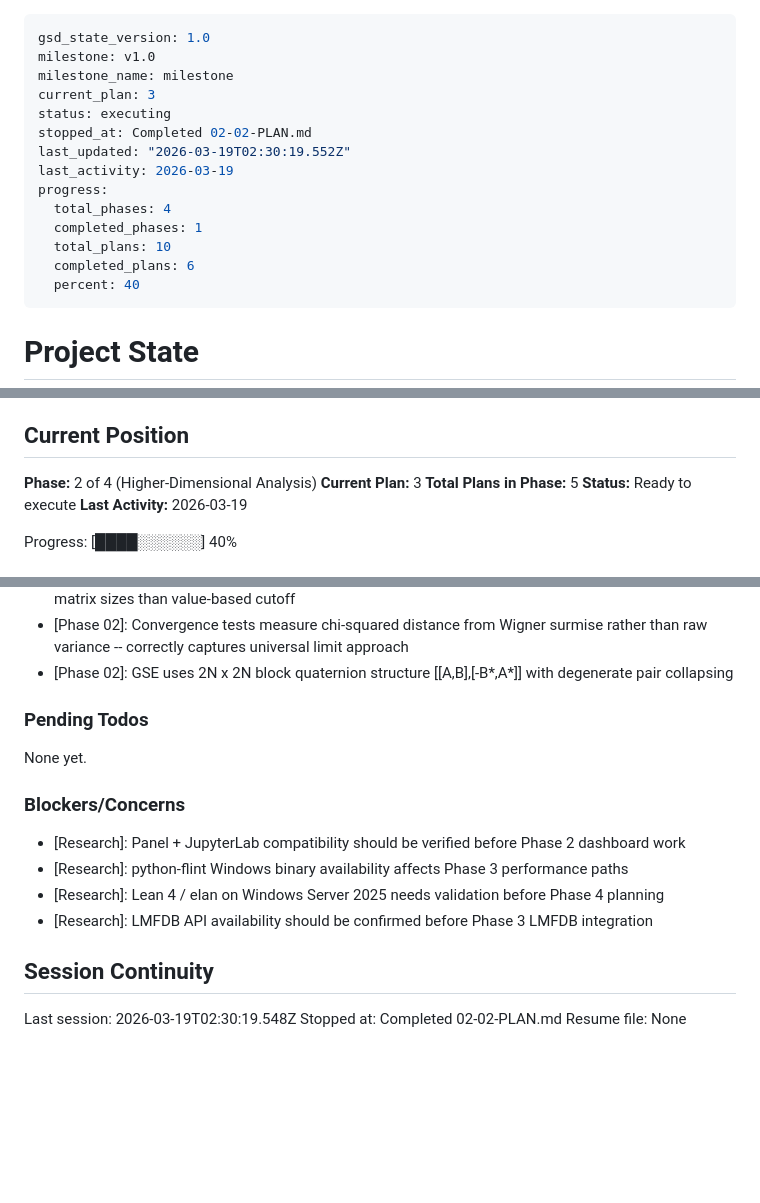
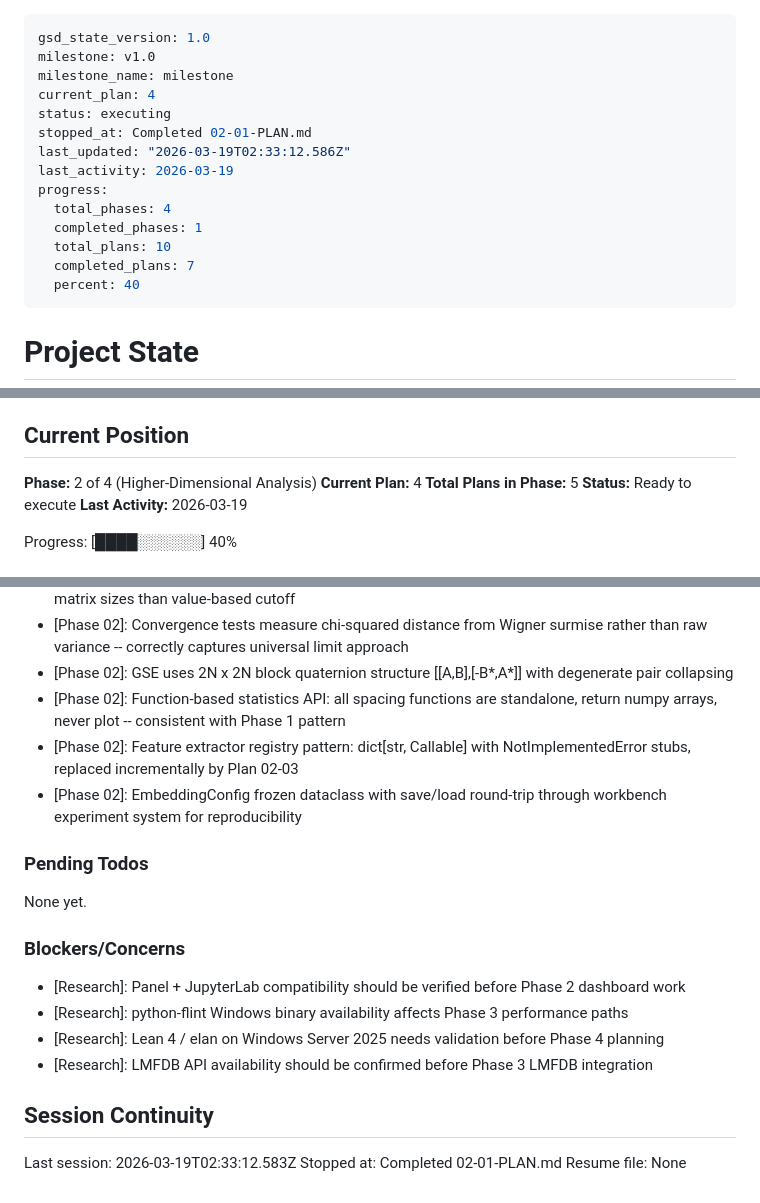
Before and after one commit to vaughanjt/RiemannHypothesisProof, a Markdown page: .planning/STATE.md, 3 parts joined by grey strips. GitHub-like rendering; blank space fills up the shorter version.

Commit message:
docs(02-01): complete zero statistics and embedding registry plan
Co-Authored-By: Claude Opus 4.6 (1M context) <noreply@anthropic.com>

```diff
--- a/.planning/STATE.md
+++ b/.planning/STATE.md
@@ -2,16 +2,16 @@
 gsd_state_version: 1.0
 milestone: v1.0
 milestone_name: milestone
-current_plan: 3
+current_plan: 4
 status: executing
-stopped_at: Completed 02-02-PLAN.md
-last_updated: "2026-03-19T02:30:19.552Z"
+stopped_at: Completed 02-01-PLAN.md
+last_updated: "2026-03-19T02:33:12.586Z"
 last_activity: 2026-03-19
 progress:
   total_phases: 4
   completed_phases: 1
   total_plans: 10
-  completed_plans: 6
+  completed_plans: 7
   percent: 40
 ---
 
@@ -27,7 +27,7 @@ See: .planning/PROJECT.md (updated 2026-03-18)
 ## Current Position
 
 **Phase:** 2 of 4 (Higher-Dimensional Analysis)
-**Current Plan:** 3
+**Current Plan:** 4
 **Total Plans in Phase:** 5
 **Status:** Ready to execute
 **Last Activity:** 2026-03-19
@@ -80,6 +81,9 @@ Recent decisions affecting current work:
 - [Phase 02]: Index-based bulk trimming (central 80%) for semicircle unfolding -- more stable across matrix sizes than value-based cutoff
 - [Phase 02]: Convergence tests measure chi-squared distance from Wigner surmise rather than raw variance -- correctly captures universal limit approach
 - [Phase 02]: GSE uses 2N x 2N block quaternion structure [[A,B],[-B*,A*]] with degenerate pair collapsing
+- [Phase 02]: Function-based statistics API: all spacing functions are standalone, return numpy arrays, never plot -- consistent with Phase 1 pattern
+- [Phase 02]: Feature extractor registry pattern: dict[str, Callable] with NotImplementedError stubs, replaced incrementally by Plan 02-03
+- [Phase 02]: EmbeddingConfig frozen dataclass with save/load round-trip through workbench experiment system for reproducibility
 
 ### Pending Todos
 
@@ -94,6 +98,6 @@ None yet.
 
 ## Session Continuity
 
-Last session: 2026-03-19T02:30:19.548Z
-Stopped at: Completed 02-02-PLAN.md
+Last session: 2026-03-19T02:33:12.583Z
+Stopped at: Completed 02-01-PLAN.md
 Resume file: None
```
Also changed, not shown: other parts of .planning/STATE.md (+1 -0 lines), .planning/REQUIREMENTS.md (+4 -4 lines), 1 other file.
